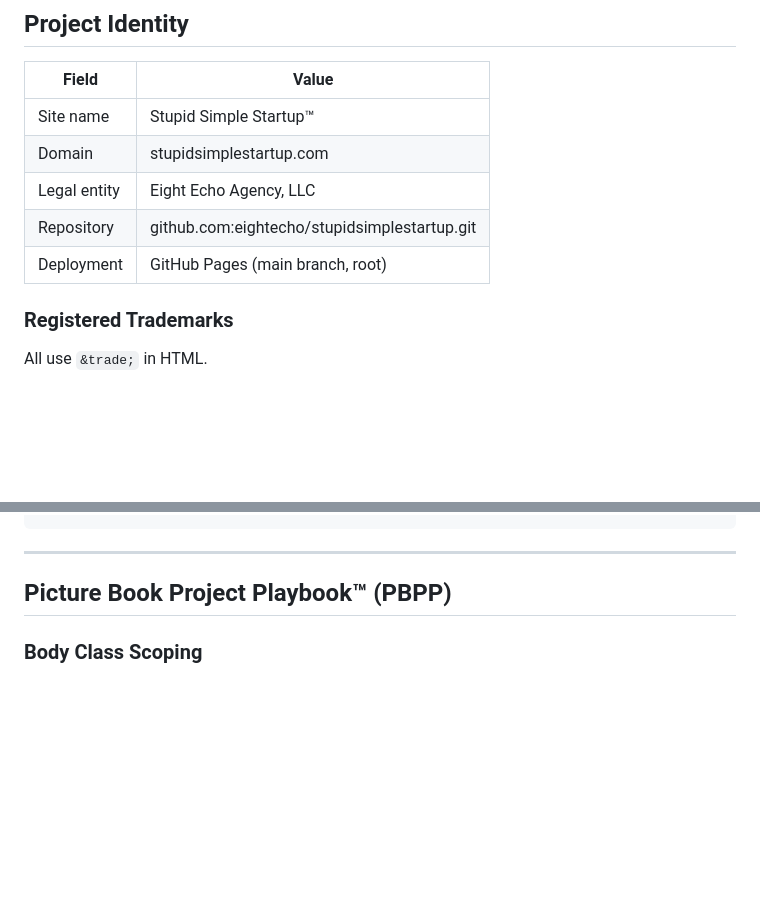
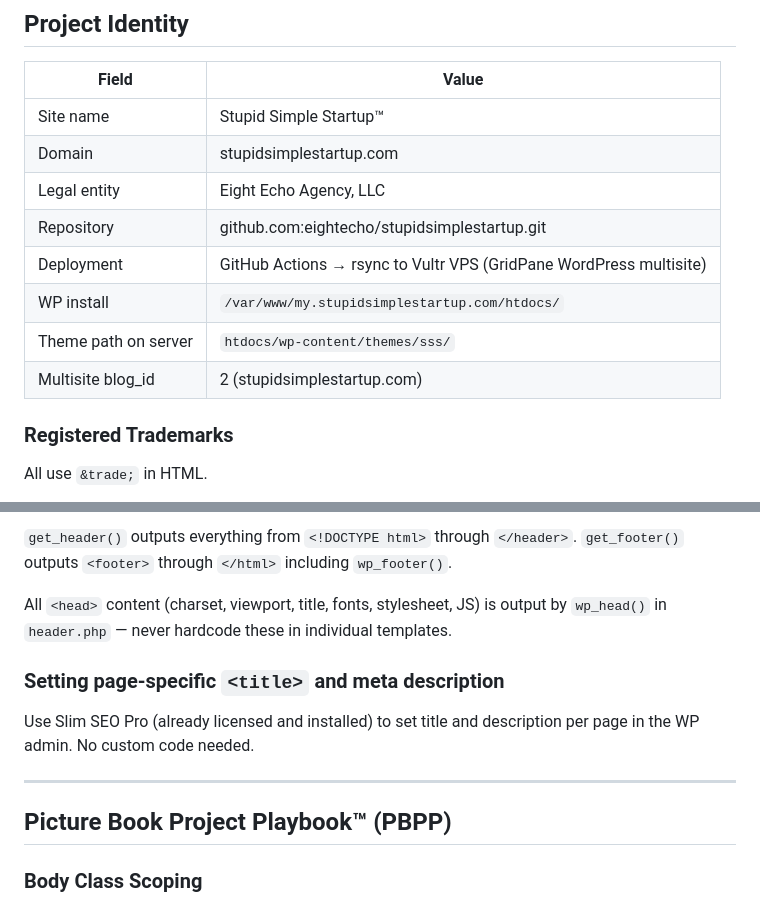
Before and after one commit to eightecho/sss_com, a Markdown page: CLAUDE.md, 2 parts joined by grey strips. Rendered like a GitHub page; blank space fills up the shorter version.

````diff
--- a/CLAUDE.md
+++ b/CLAUDE.md
@@ -13,7 +13,10 @@ It is the authoritative technical and editorial reference for this project.
 | Domain | stupidsimplestartup.com |
 | Legal entity | Eight Echo Agency, LLC |
 | Repository | github.com:eightecho/stupidsimplestartup.git |
-| Deployment | GitHub Pages (main branch, root) |
+| Deployment | GitHub Actions → rsync to Vultr VPS (GridPane WordPress multisite) |
+| WP install | `/var/www/my.stupidsimplestartup.com/htdocs/` |
+| Theme path on server | `htdocs/wp-content/themes/sss/` |
+| Multisite blog_id | 2 (stupidsimplestartup.com) |
 
 ### Registered Trademarks
 All use `&trade;` in HTML.
@@ -393,4 +368,12 @@ Root node uses step color class. Stages use `.wf-tree-stage`. Worksheet icons ar
 ```
+
+`get_header()` outputs everything from `<!DOCTYPE html>` through `</header>`.
+`get_footer()` outputs `<footer>` through `</html>` including `wp_footer()`.
+
+All `<head>` content (charset, viewport, title, fonts, stylesheet, JS) is output by `wp_head()` in `header.php` — never hardcode these in individual templates.
+
+### Setting page-specific `<title>` and meta description
+Use Slim SEO Pro (already licensed and installed) to set title and description per page in the WP admin. No custom code needed.
 
 ---
 
````
Also changed, not shown: other parts of CLAUDE.md (+78 -95 lines).
